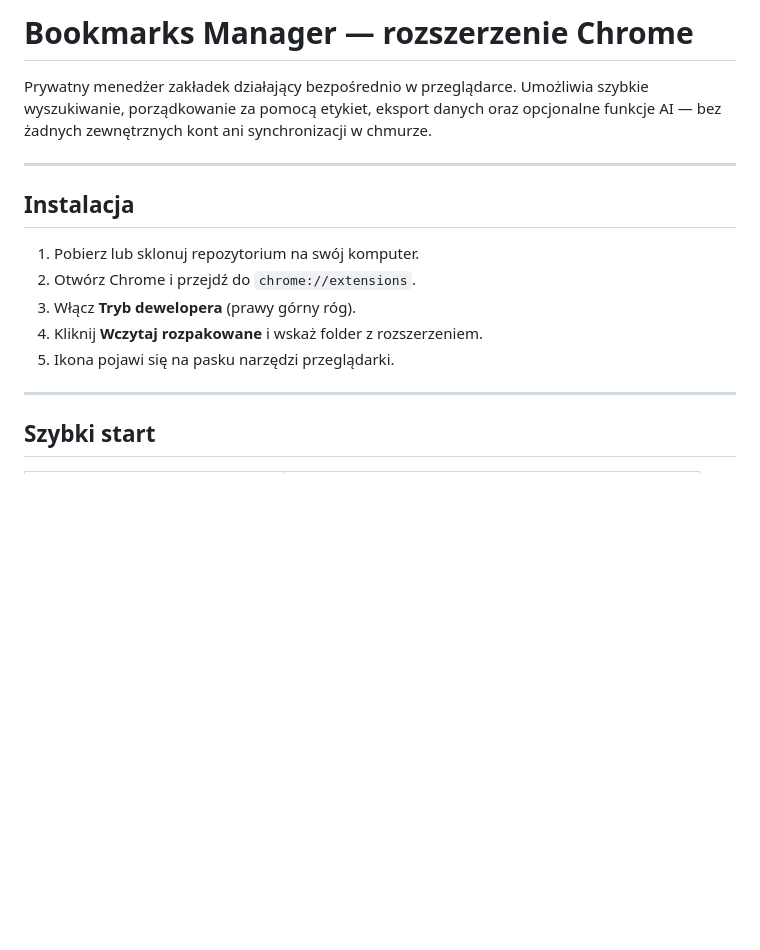
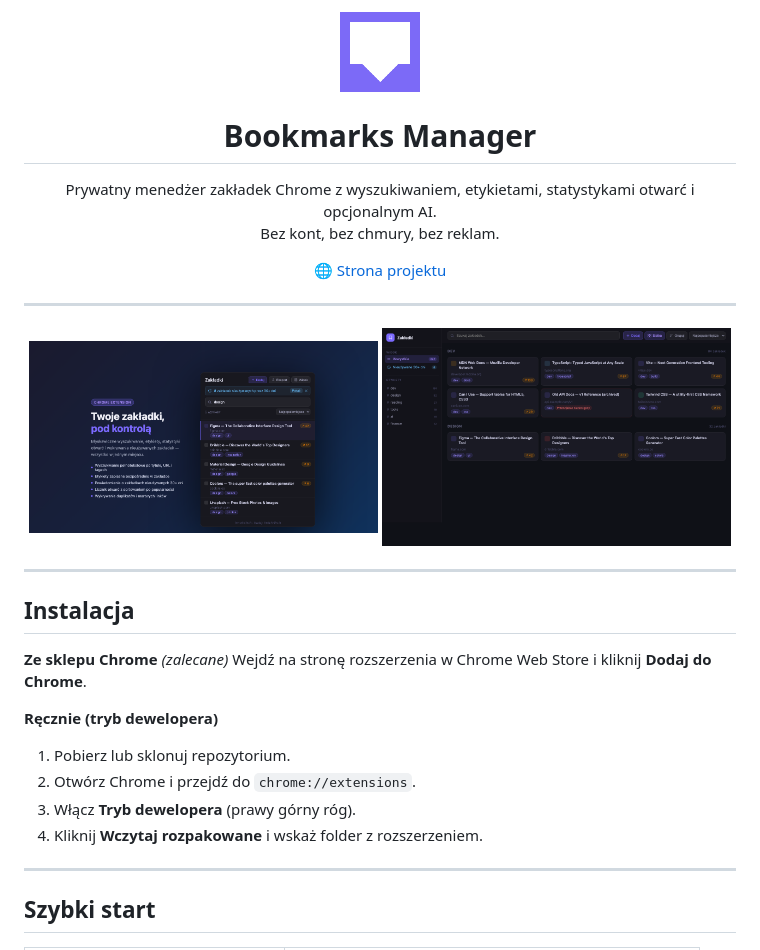
Before and after one commit to cezarysanecki/chrome-bookmarks-manager, a Markdown page: README.md, the part around one of its changes. Rendered like a GitHub page; blank space fills up the shorter version.

```diff
--- a/README.md
+++ b/README.md
@@ -1,16 +1,37 @@
-# Bookmarks Manager — rozszerzenie Chrome
+<p align="center">
+  <img src="icons/icon128.png" width="80" alt="Bookmarks Manager logo">
+</p>
 
-Prywatny menedżer zakładek działający bezpośrednio w przeglądarce. Umożliwia szybkie wyszukiwanie, porządkowanie za pomocą etykiet, eksport danych oraz opcjonalne funkcje AI — bez żadnych zewnętrznych kont ani synchronizacji w chmurze.
+<h1 align="center">Bookmarks Manager</h1>
+
+<p align="center">
+  Prywatny menedżer zakładek Chrome z wyszukiwaniem, etykietami, statystykami otwarć i opcjonalnym AI.<br>
+  Bez kont, bez chmury, bez reklam.
+</p>
+
+<p align="center">
+  <a href="https://cezarysanecki.github.io/chrome-bookmarks-manager/">🌐 Strona projektu</a>
+</p>
+
+---
+
+<p align="center">
+  <img src="store/screenshot-popup.png" width="49%" alt="Popup — wyszukiwanie i lista zakładek">
+  <img src="store/screenshot-fullpage.png" width="49%" alt="Widok pełny — siatka z panelem etykiet">
+</p>
 
 ---
 
 ## Instalacja
 
-1. Pobierz lub sklonuj repozytorium na swój komputer.
+**Ze sklepu Chrome** *(zalecane)*
+Wejdź na stronę rozszerzenia w Chrome Web Store i kliknij **Dodaj do Chrome**.
+
+**Ręcznie (tryb dewelopera)**
+1. Pobierz lub sklonuj repozytorium.
 2. Otwórz Chrome i przejdź do `chrome://extensions`.
 3. Włącz **Tryb dewelopera** (prawy górny róg).
 4. Kliknij **Wczytaj rozpakowane** i wskaż folder z rozszerzeniem.
-5. Ikona pojawi się na pasku narzędzi przeglądarki.
 
 ---
 
```
Also changed, not shown: other parts of README.md (+36 -19 lines).
